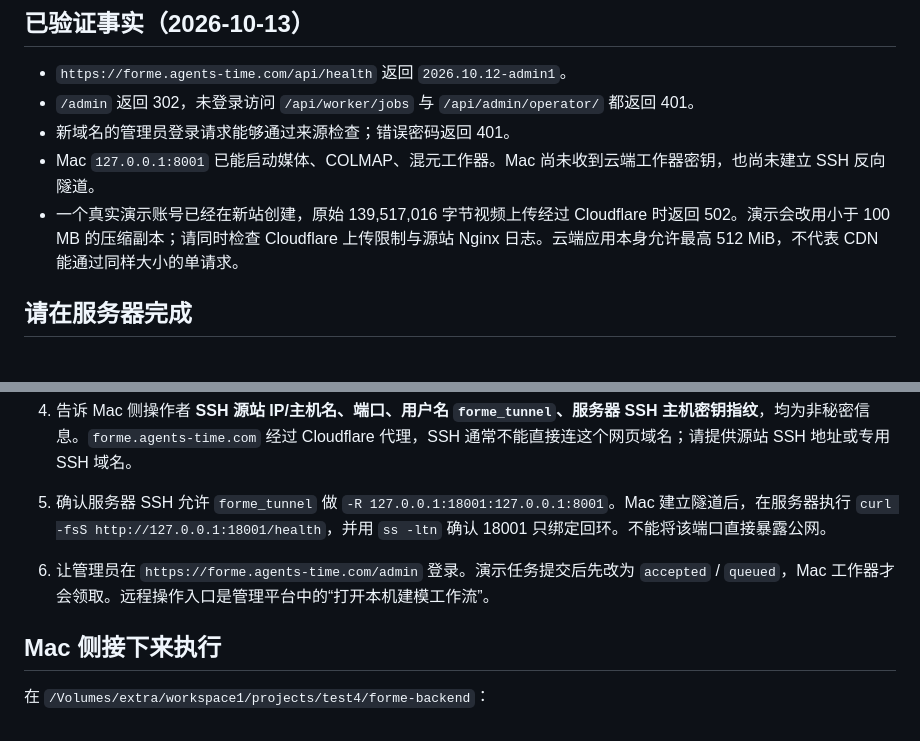
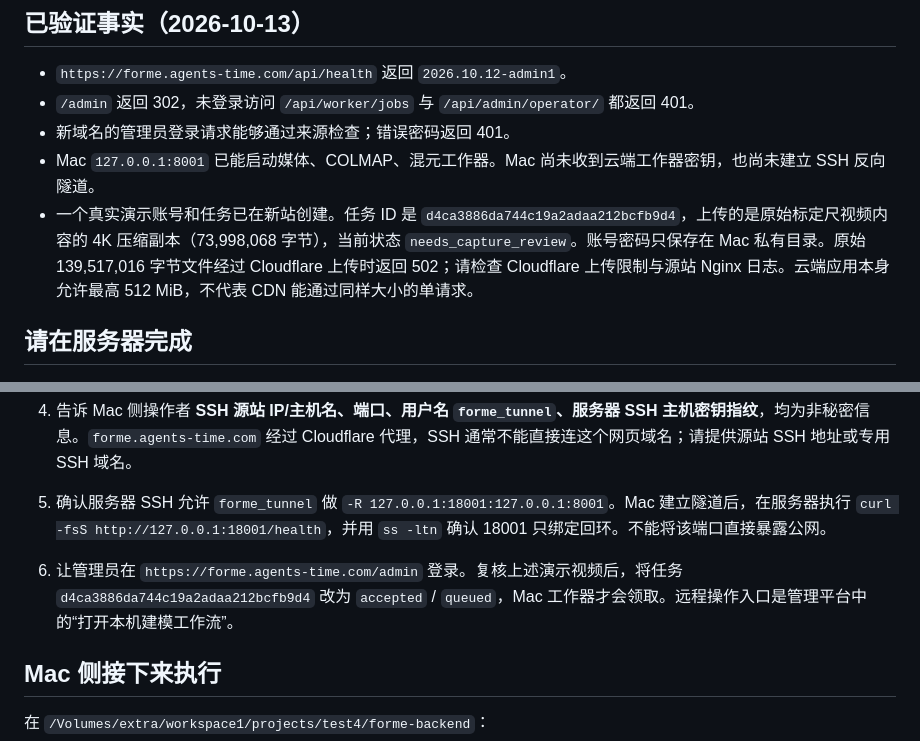
Before and after one commit to Mafubo-Mark/forme, a Markdown page: deploy/CLAUDE_CONNECT_AGENTS_TIME_ZH.md, 2 parts joined by grey strips. GitHub-like rendering.

Commit message:
Record live cloud demo submission for bridge acceptance

```diff
--- a/deploy/CLAUDE_CONNECT_AGENTS_TIME_ZH.md
+++ b/deploy/CLAUDE_CONNECT_AGENTS_TIME_ZH.md
@@ -8,7 +8,7 @@
 - `/admin` 返回 302，未登录访问 `/api/worker/jobs` 与 `/api/admin/operator/` 都返回 401。
 - 新域名的管理员登录请求能够通过来源检查；错误密码返回 401。
 - Mac `127.0.0.1:8001` 已能启动媒体、COLMAP、混元工作器。Mac 尚未收到云端工作器密钥，也尚未建立 SSH 反向隧道。
-- 一个真实演示账号已经在新站创建，原始 139,517,016 字节视频上传经过 Cloudflare 时返回 502。演示会改用小于 100 MB 的压缩副本；请同时检查 Cloudflare 上传限制与源站 Nginx 日志。云端应用本身允许最高 512 MiB，不代表 CDN 能通过同样大小的单请求。
+- 一个真实演示账号和任务已在新站创建。任务 ID 是 `d4ca3886da744c19a2adaa212bcfb9d4`，上传的是原始标定尺视频内容的 4K 压缩副本（73,998,068 字节），当前状态 `needs_capture_review`。账号密码只保存在 Mac 私有目录。原始 139,517,016 字节文件经过 Cloudflare 上传时返回 502；请检查 Cloudflare 上传限制与源站 Nginx 日志。云端应用本身允许最高 512 MiB，不代表 CDN 能通过同样大小的单请求。
 
 ## 请在服务器完成
 
@@ -22,7 +22,7 @@
 3. 通过服务器本地脚本从私有配置生成一次性的 `/home/forme_tunnel/forme-bridge-bootstrap.json`，内容只包括 `base_url: "https://forme.agents-time.com"`、`worker_key`、`local_operator_token`。文件归 `forme_tunnel` 所有，权限 600；不要放到网站目录。Mac 会用 SSH 拉取，拉取后自动删除。建议用 Python 读取并写入，避免 `jq`、shell 展开或终端打印令牌。
 4. 告诉 Mac 侧操作者 **SSH 源站 IP/主机名、端口、用户名 `forme_tunnel`、服务器 SSH 主机密钥指纹**，均为非秘密信息。`forme.agents-time.com` 经过 Cloudflare 代理，SSH 通常不能直接连这个网页域名；请提供源站 SSH 地址或专用 SSH 域名。
 5. 确认服务器 SSH 允许 `forme_tunnel` 做 `-R 127.0.0.1:18001:127.0.0.1:8001`。Mac 建立隧道后，在服务器执行 `curl -fsS http://127.0.0.1:18001/health`，并用 `ss -ltn` 确认 18001 只绑定回环。不能将该端口直接暴露公网。
-6. 让管理员在 `https://forme.agents-time.com/admin` 登录。演示任务提交后先改为 `accepted` / `queued`，Mac 工作器才会领取。远程操作入口是管理平台中的“打开本机建模工作流”。
+6. 让管理员在 `https://forme.agents-time.com/admin` 登录。复核上述演示视频后，将任务 `d4ca3886da744c19a2adaa212bcfb9d4` 改为 `accepted` / `queued`，Mac 工作器才会领取。远程操作入口是管理平台中的“打开本机建模工作流”。
 
 ## Mac 侧接下来执行
 
```
